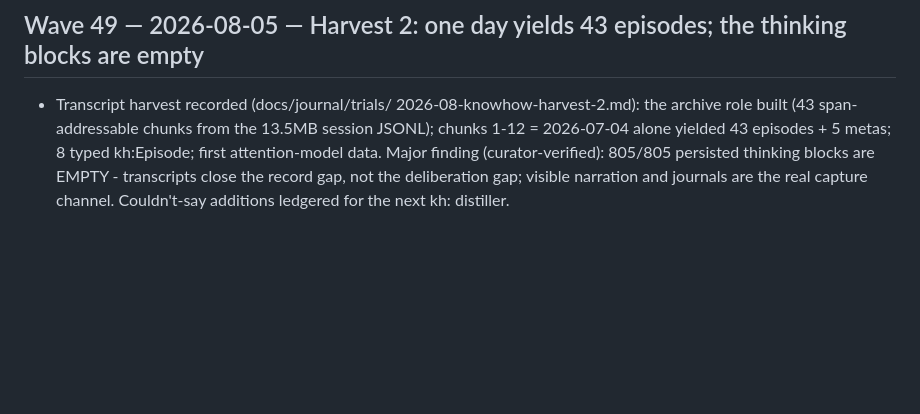
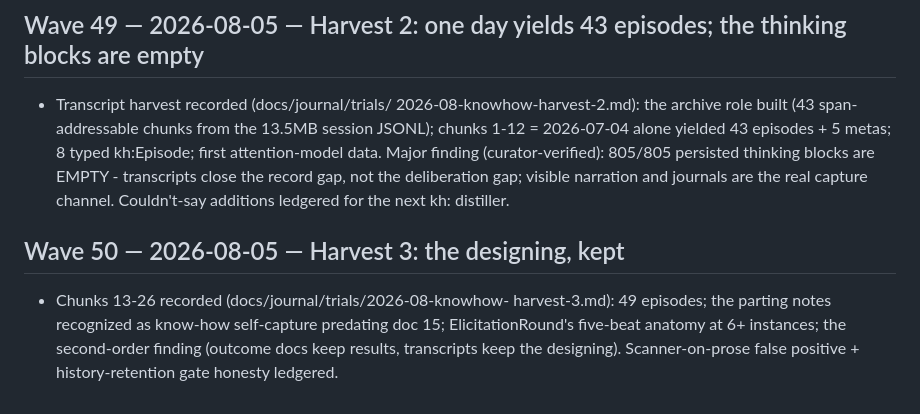
Before and after one commit to jamtho/doxabase, a Markdown page: docs/journal/waves.md, the part around the change. Rendered like a GitHub page; blank space fills up the shorter version.

Commit message:
Know-how pilot progress

```diff
--- a/docs/journal/waves.md
+++ b/docs/journal/waves.md
@@ -838,3 +838,12 @@ keep the old spelling; tracked files should use DoxaBase / doxabase.
   transcripts close the record gap, not the deliberation gap; visible
   narration and journals are the real capture channel. Couldn't-say
   additions ledgered for the next kh: distiller.
+
+## Wave 50 — 2026-08-05 — Harvest 3: the designing, kept
+
+- Chunks 13-26 recorded (docs/journal/trials/2026-08-knowhow-
+  harvest-3.md): 49 episodes; the parting notes recognized as know-how
+  self-capture predating doc 15; ElicitationRound's five-beat anatomy
+  at 6+ instances; the second-order finding (outcome docs keep
+  results, transcripts keep the designing). Scanner-on-prose false
+  positive + history-retention gate honesty ledgered.
```
